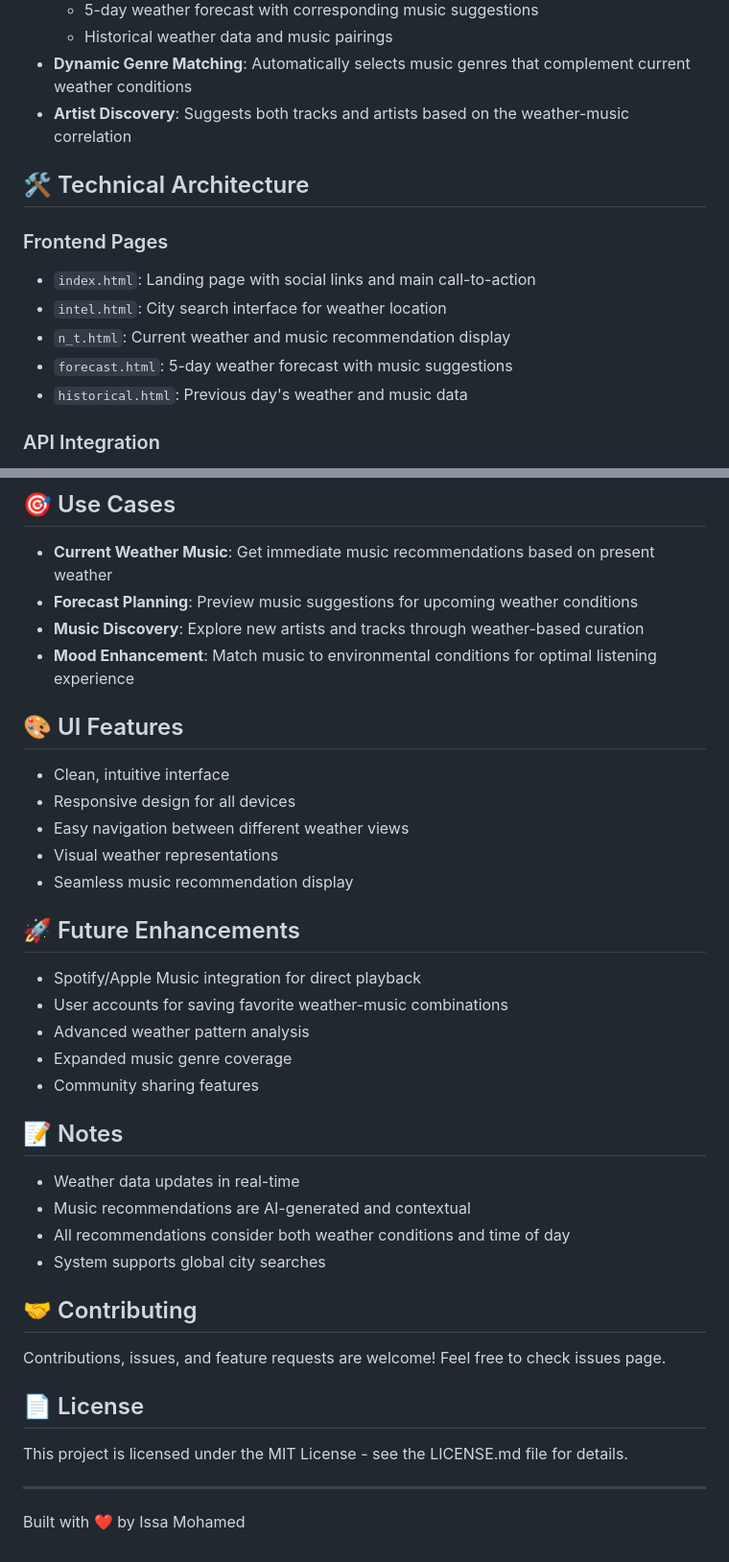
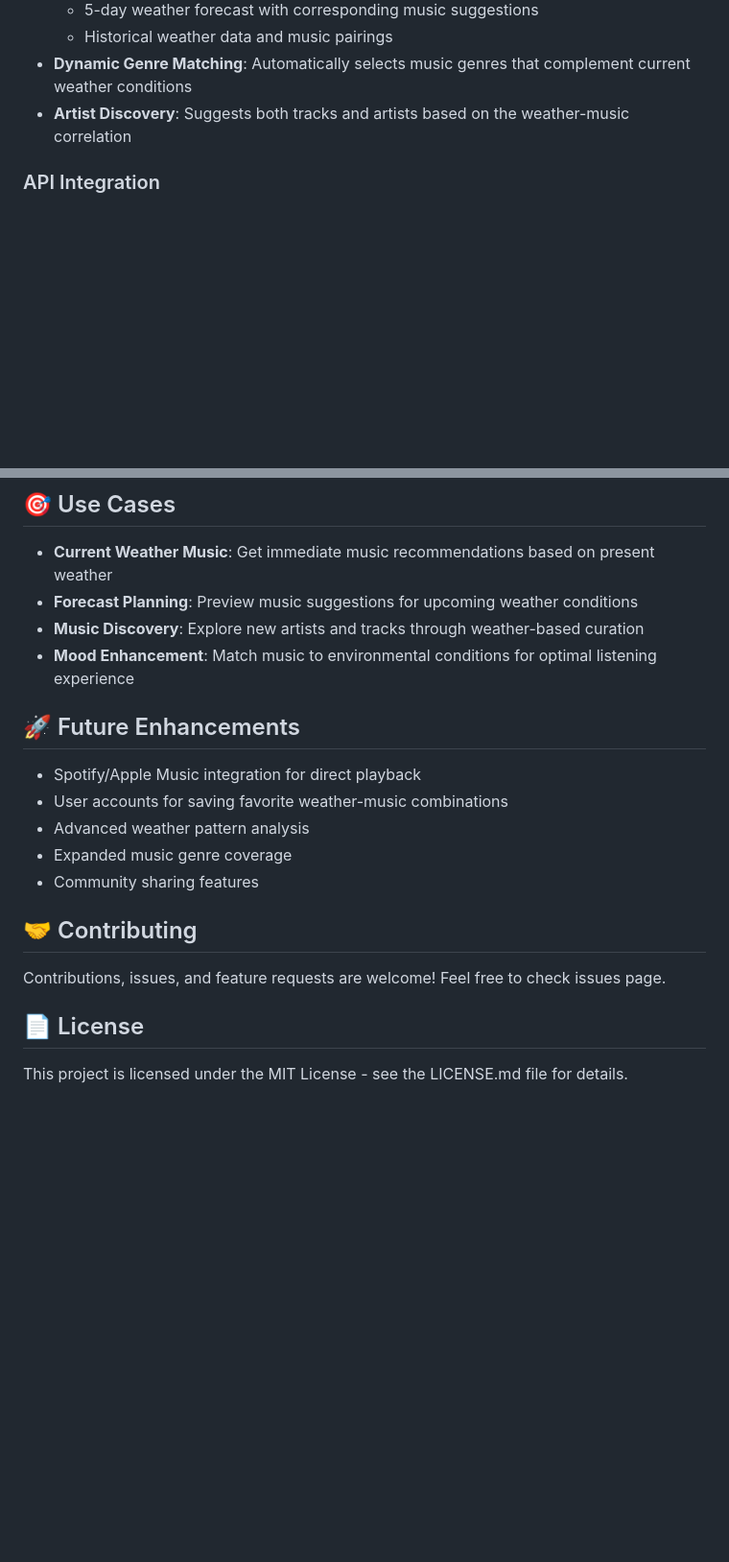
Before and after one commit to issamohamed/Natural-Taste, a Markdown page: README.md, 2 parts joined by grey strips. Shown at 96% size. Rendered like a GitHub page; blank space fills up the shorter version.

Commit message:
clarifications

```diff
--- a/README.md
+++ b/README.md
@@ -27,14 +27,6 @@ Natural Taste offers a unique way to discover music by letting the weather inspi
 - **Dynamic Genre Matching**: Automatically selects music genres that complement current weather conditions
 - **Artist Discovery**: Suggests both tracks and artists based on the weather-music correlation
 
-## 🛠️ Technical Architecture
-
-### Frontend Pages
-- `index.html`: Landing page with social links and main call-to-action
-- `intel.html`: City search interface for weather location
-- `n_t.html`: Current weather and music recommendation display
-- `forecast.html`: 5-day weather forecast with music suggestions
-- `historical.html`: Previous day's weather and music data
 
 ### API Integration
 - **Weather Data**: AccuWeather API for accurate weather information
@@ -66,13 +58,6 @@ Natural Taste offers a unique way to discover music by letting the weather inspi
 - **Music Discovery**: Explore new artists and tracks through weather-based curation
 - **Mood Enhancement**: Match music to environmental conditions for optimal listening experience
 
-## 🎨 UI Features
-
-- Clean, intuitive interface
-- Responsive design for all devices
-- Easy navigation between different weather views
-- Visual weather representations
-- Seamless music recommendation display
 
 ## 🚀 Future Enhancements
 
@@ -82,13 +67,6 @@ Natural Taste offers a unique way to discover music by letting the weather inspi
 - Expanded music genre coverage
 - Community sharing features
 
-## 📝 Notes
-
-- Weather data updates in real-time
-- Music recommendations are AI-generated and contextual
-- All recommendations consider both weather conditions and time of day
-- System supports global city searches
-
 ## 🤝 Contributing
 
 Contributions, issues, and feature requests are welcome! Feel free to check issues page.
@@ -96,7 +74,3 @@ Contributions, issues, and feature requests are welcome! Feel free to check issu
 ## 📄 License
 
 This project is licensed under the MIT License - see the LICENSE.md file for details.
-
----
-
-Built with ❤️ by Issa Mohamed
```
